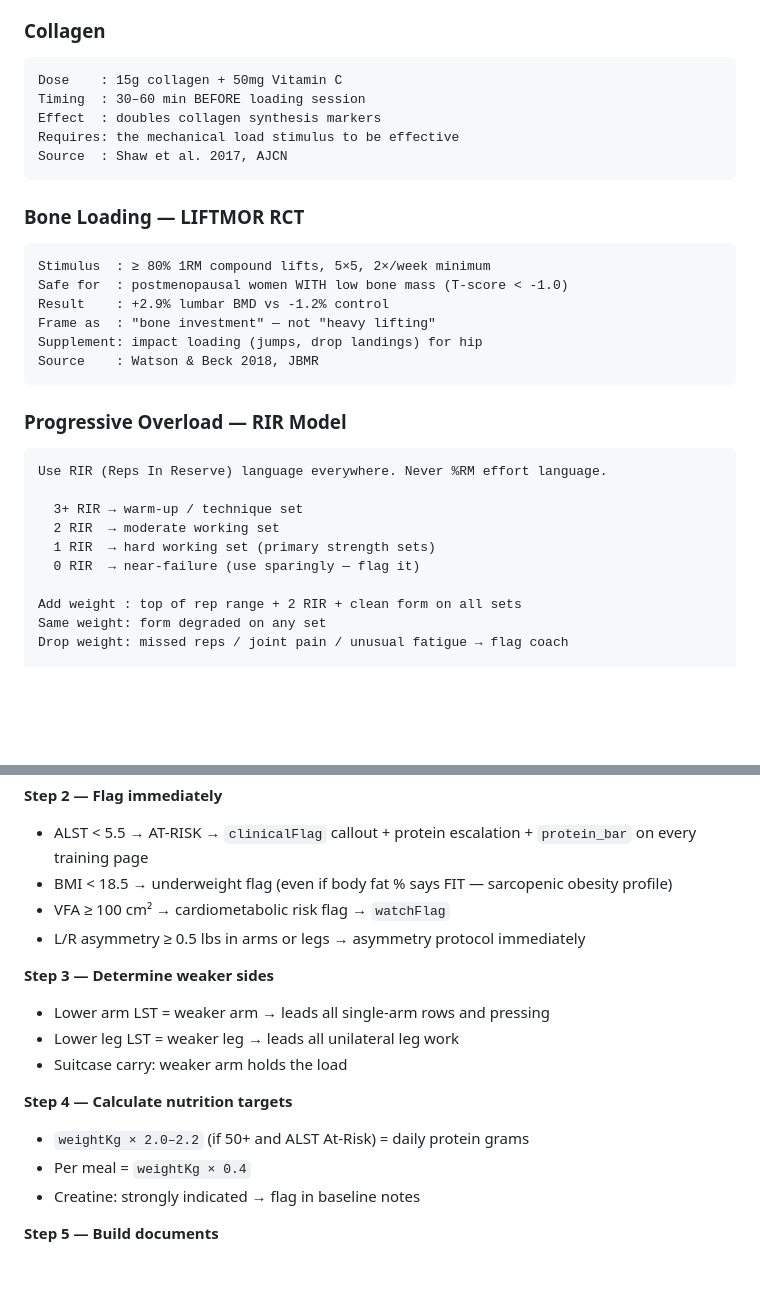
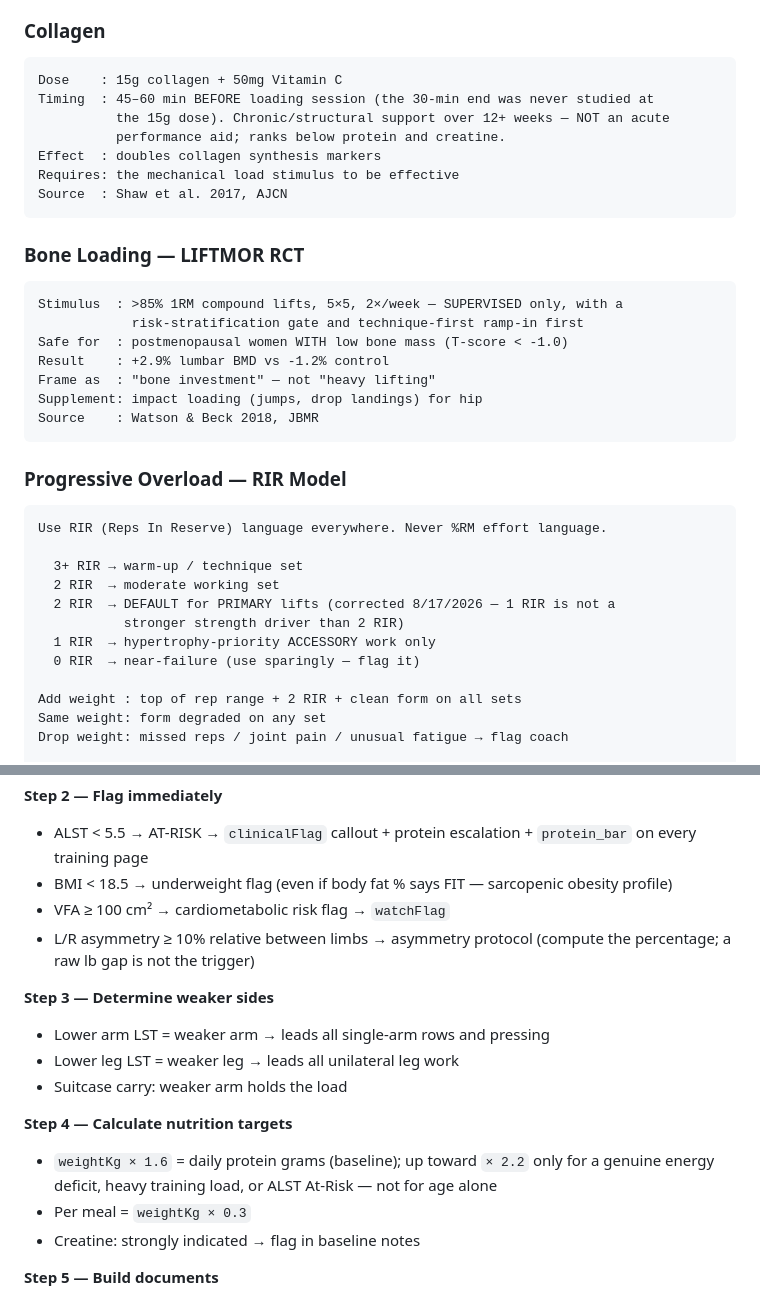
Before and after one commit to osifuentesoscar-art/ICONS-INDEX-CLIENT-PROGRAMS, a Markdown page: docs/ICONS_System_Prompt.md, 2 parts joined by grey strips. GitHub-like rendering; blank space fills up the shorter version.

````diff
--- a/docs/ICONS_System_Prompt.md
+++ b/docs/ICONS_System_Prompt.md
@@ -237,7 +243,9 @@ Source     : Hall et al. 2025 (perimenopausal women, 14 weeks)
 ### Collagen
 ```
 Dose    : 15g collagen + 50mg Vitamin C
-Timing  : 30–60 min BEFORE loading session
+Timing  : 45–60 min BEFORE loading session (the 30-min end was never studied at
+          the 15g dose). Chronic/structural support over 12+ weeks — NOT an acute
+          performance aid; ranks below protein and creatine.
 Effect  : doubles collagen synthesis markers
 Requires: the mechanical load stimulus to be effective
 Source  : Shaw et al. 2017, AJCN
@@ -245,7 +253,8 @@ Source  : Shaw et al. 2017, AJCN
 
 ### Bone Loading — LIFTMOR RCT
 ```
-Stimulus  : ≥ 80% 1RM compound lifts, 5×5, 2×/week minimum
+Stimulus  : >85% 1RM compound lifts, 5×5, 2×/week — SUPERVISED only, with a
+            risk-stratification gate and technique-first ramp-in first
 Safe for  : postmenopausal women WITH low bone mass (T-score < -1.0)
 Result    : +2.9% lumbar BMD vs -1.2% control
 Frame as  : "bone investment" — not "heavy lifting"
@@ -259,7 +268,9 @@ Use RIR (Reps In Reserve) language everywhere. Never %RM effort language.
 
   3+ RIR → warm-up / technique set
   2 RIR  → moderate working set
-  1 RIR  → hard working set (primary strength sets)
+  2 RIR  → DEFAULT for PRIMARY lifts (corrected 8/17/2026 — 1 RIR is not a
+           stronger strength driver than 2 RIR)
+  1 RIR  → hypertrophy-priority ACCESSORY work only
   0 RIR  → near-failure (use sparingly — flag it)
 
 Add weight : top of rep range + 2 RIR + clean form on all sets
@@ -388,7 +403,8 @@ Body Fat %, Fat Mass, Lean Mass, Bone Mass, BMR, BMI, Shape Score, VFA (cm²), A
 - ALST < 5.5 → AT-RISK → `clinicalFlag` callout + protein escalation + `protein_bar` on every training page
 - BMI < 18.5 → underweight flag (even if body fat % says FIT — sarcopenic obesity profile)
 - VFA ≥ 100 cm² → cardiometabolic risk flag → `watchFlag`
-- L/R asymmetry ≥ 0.5 lbs in arms or legs → asymmetry protocol immediately
+- L/R asymmetry ≥ 10% relative between limbs → asymmetry protocol (compute the
+  percentage; a raw lb gap is not the trigger)
 
 **Step 3 — Determine weaker sides**
 - Lower arm LST = weaker arm → leads all single-arm rows and pressing
@@ -396,8 +412,9 @@ Body Fat %, Fat Mass, Lean Mass, Bone Mass, BMR, BMI, Shape Score, VFA (cm²), A
 - Suitcase carry: weaker arm holds the load
 
 **Step 4 — Calculate nutrition targets**
-- `weightKg × 2.0–2.2` (if 50+ and ALST At-Risk) = daily protein grams
-- Per meal = `weightKg × 0.4`
+- `weightKg × 1.6` = daily protein grams (baseline); up toward `× 2.2` only for a
+  genuine energy deficit, heavy training load, or ALST At-Risk — not for age alone
+- Per meal = `weightKg × 0.3`
 - Creatine: strongly indicated → flag in baseline notes
 
 **Step 5 — Build documents**
````
Also changed, not shown: other parts of docs/ICONS_System_Prompt.md (+23 -13 lines).
